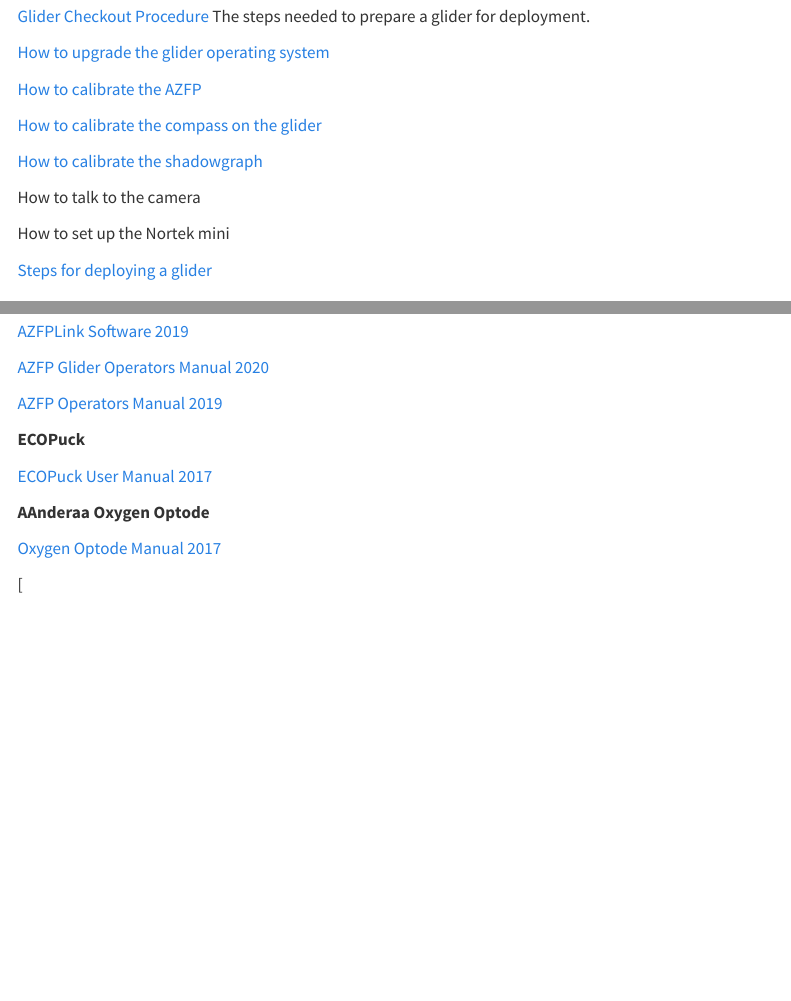
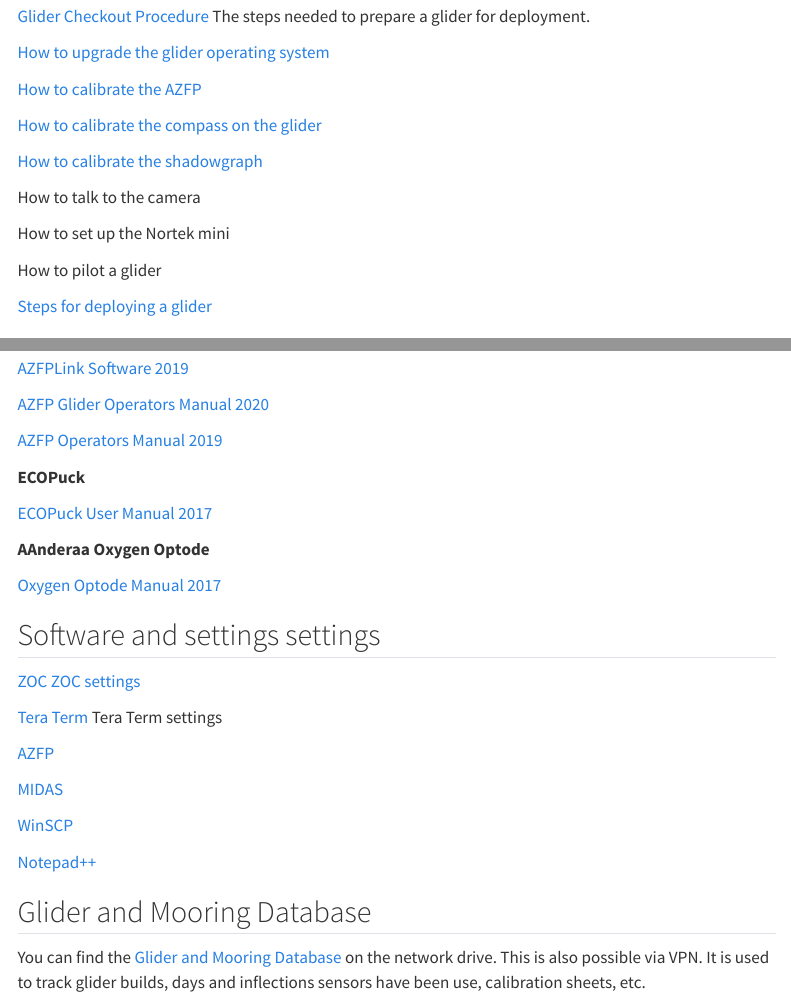
Before and after one commit to SWFSC/glider-lab-manual, a Quarto document (content/lab.qmd): the page in a window 1100 px wide, from 330 px down, and a second part further down, joined at a grey line. Rendered offline with R 4.5, knitr and Pandoc in place of Quarto, with nearby package versions; menus at the side of the page are left out.

Commit message:
added software and settings
lab - added software and settings
pilot-tools - added G Drive folder
index -updated links

```diff
--- a/content/lab.qmd
+++ b/content/lab.qmd
@@ -25,6 +25,8 @@
 How to talk to the camera
 
 How to set up the Nortek mini
+
+How to pilot a glider
 
 [Steps for deploying a glider](https://docs.google.com/document/d/1bxen4GvXxmZZoXP24-Mn_2fjzKx7fJx0l_CkeGul-oI/edit)
 
@@ -84,8 +86,27 @@
 
 [ECOPuck User Manual 2017](https://drive.google.com/file/d/1-qq2GU-LoJZYq1lxHMppllWFkgy4y70d/view?usp=drive_link)
 
+
 **AAnderaa Oxygen Optode**
 
 [Oxygen Optode Manual 2017](https://drive.google.com/file/d/1-etHx8dsXKcp6XoSZG9PtV2HXbDQHTbv/view?usp=drive_link)
 
-[
+
+## Software and settings settings
+
+[ZOC](https://www.emtec.com/zoc/index.html) [ZOC settings](https://docs.google.com/document/d/1fospbDFkPfeCtmj6wJtINlZGb13-bkNIAn2fKB5Ek1s/edit)
+
+[Tera Term](https://teratermproject.github.io/index-en.html) Tera Term settings
+
+[AZFP](https://drive.google.com/file/d/16eSSKX3DGkA6UUvign7KnQwzPqhUJHil/view?usp=drive_link)
+
+[MIDAS](https://drive.google.com/file/d/1lGYgthRRTBOQShaTqlrB233jWfp_uRZV/view?usp=drive_link)
+
+[WinSCP](https://winscp.net/eng/index.php)
+
+[Notepad++](https://notepad-plus-plus.org/)
+
+
+## Glider and Mooring Database
+
+You can find the [Glider and Mooring Database](\\swc-storage4-s\AMLR_Datasets\Glider Database) on the network drive. This is also possible via VPN. It is used to track glider builds, days and inflections sensors have been use, calibration sheets, etc.
```
Also changed, not shown: content/pilot-tools.qmd (+3 -1 lines), index.qmd (+3 -3 lines).
